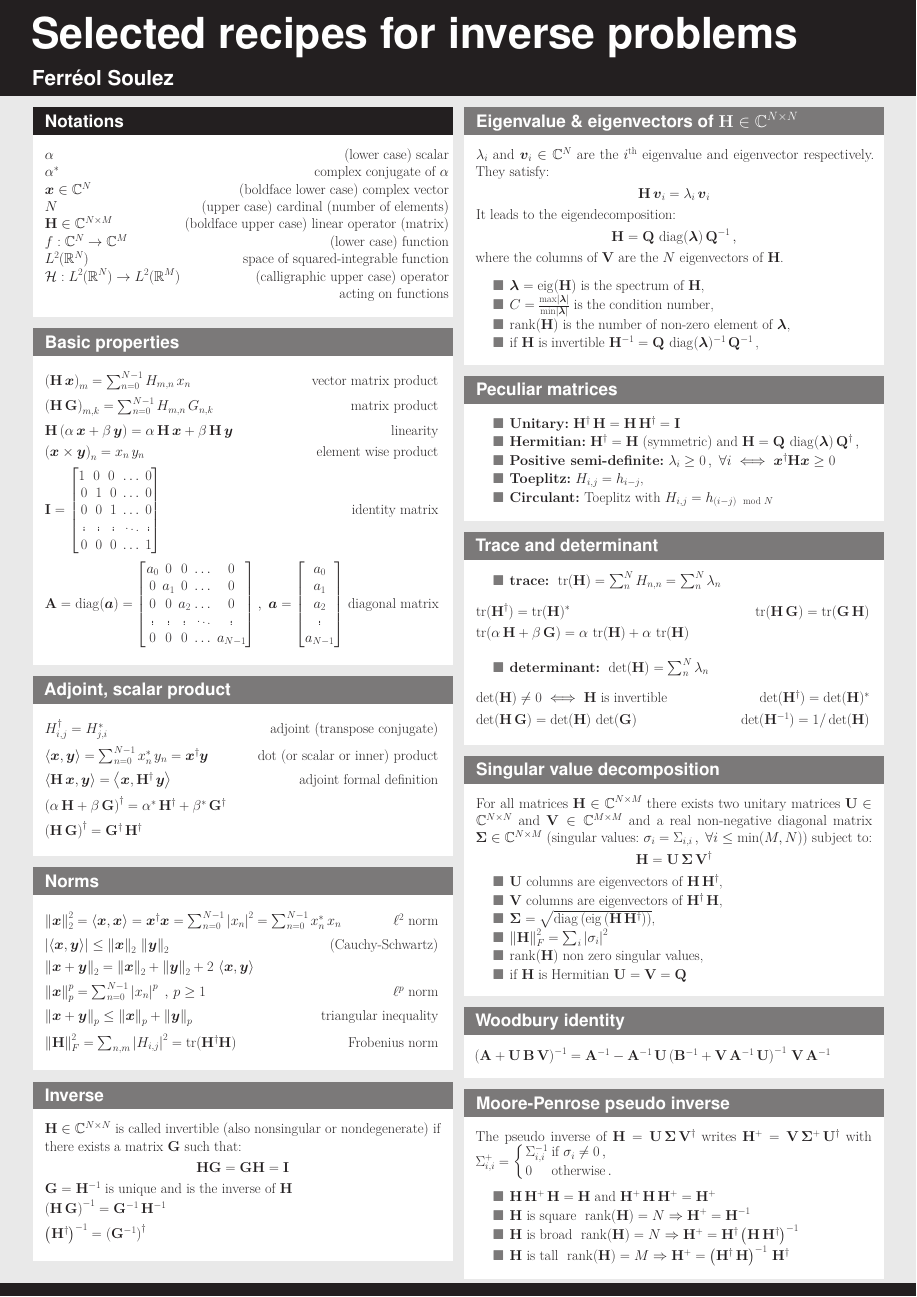
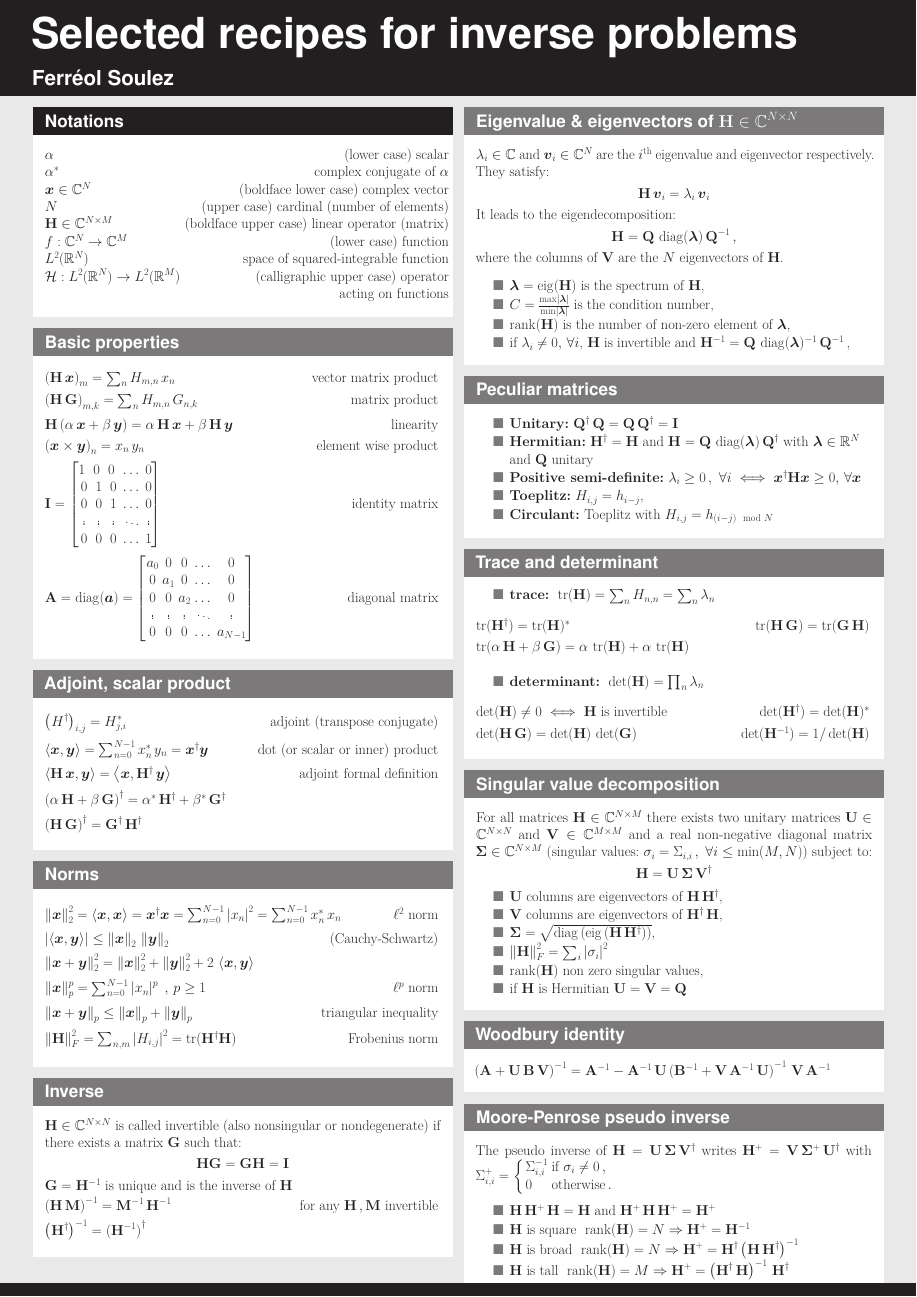
Before and after one commit to FerreolS/InverseProblemsCookbook, a LaTeX poster (IPCookbook.tex): page 1 of 2. Compiled offline with pdfLaTeX.

Commit message:
Updates from Overleaf

```diff
--- a/IPCookbook.tex
+++ b/IPCookbook.tex
@@ -45,8 +45,8 @@
     \begin{block}{Basic properties}
     {\tablinesep=1.2ex
         \begin{tabular*}{\columnwidth}{@{\extracolsep{\fill}}l r }
-        $\left(\M{H}\,\V{x}\right)_m = \sum^{N-1}_{n=0} H_{m,n}\,x_n$ &  vector matrix product\\
-        $\left(\M{H}\,\M{G}\right)_{m,k} = \sum^{N-1}_{n=0} H_{m,n}\,G_{n,k}$ &  matrix product\\
+        $\left(\M{H}\,\V{x}\right)_m = \sum_n H_{m,n}\,x_n$ &  vector matrix product\\
+        $\left(\M{H}\,\M{G}\right)_{m,k} = \sum_{n} H_{m,n}\,G_{n,k}$ &  matrix product\\
         $\M{H}\left(\alpha\,\V{x}+\beta\,\V{y}\right) = \alpha\,\M{H}\,\V{x}+\beta\,\M{H}\,\V{y}$ & linearity\\
         $\left({\V{x}}\times {\V{y}}\right)_n = x_n\,y_n$ & element wise product \\
         $\M{I}  =
@@ -65,8 +65,7 @@ a_0&0&0&\dots &0\\
 0&a_1&0&\dots &0\\
 0&0&a_2&\dots &0\\
 \vdots &\vdots &\vdots &\ddots &\vdots \\
-0&0&0&\dots &a_{N-1}\end{bmatrix}, \ \V{a}= \begin{bmatrix} a_0\\ a_1\\ a_2\\ \vdots \\ a_{N-1}
-\end{bmatrix}$ & diagonal matrix
+0&0&0&\dots &a_{N-1}\end{bmatrix}$ & diagonal matrix % $\V{a}= \begin{bmatrix} a_0\\ a_1\\ a_2\\ \vdots \\ a_{N-1} \end{bmatrix}$
     \end{tabular*}}
     \end{block}
 
@@ -90,7 +89,7 @@ a_0&0&0&\dots &0\\
     {\tablinesep=1.2ex
         \begin{tabular*}{\columnwidth}{@{\extracolsep{\fill}}l r }
         $ \Abs{ \Inner{\V{x}}{\V{y}}} \leq   \Norm{\V{x}}_2 \, \Norm{\V{y}}_2 $ & (Cauchy-Schwartz)   \\
-        $\Norm{\V{x} + \V{y} }_2 = \Norm{\V{x}}_2 +  \Norm{\V{y}}_2 + 2\, \Inner{\V{x}}{\V{y}} $ & \\
+        $\Norm{\V{x} + \V{y} }^2_2 = \Norm{\V{x}}^2_2 +  \Norm{\V{y}}^2_2 + 2\, \Inner{\V{x}}{\V{y}} $ & \\
         $  \Norm{\V{x}}_p^p  =\sum_{n=0}^{N-1} \Abs{x_n}^p\ , \,p\geq 1 $ & $\ell^p$ norm\\
         $ \Norm{\V{x} + \V{y} }_p \leq \Norm{\V{x}}_p +  \Norm{\V{y}}_p$  & triangular inequality\\
         $\Norm{\M{H}}^2_F = \sum_{n,m} \Abs{H_{i,j}}^2 = \tr(\M{H}\T\M{H}) $& Frobenius norm
@@ -105,8 +104,8 @@ a_0&0&0&\dots &0\\
     $\M{G} =  \M{H}^{-1}$ is unique and is the inverse of $\M{H}$\\
     {\tablinesep=1.1ex
         \begin{tabular*}{\columnwidth}{@{\extracolsep{\fill}}l r }
-         $\left(\M{H}\,\M{G}\right)^{-1} = \M{G}^{-1}\,\M{H}^{-1}$&  \\
-         $\left(\M{H}\T\right)^{-1} = \left(\M{G}^{-1}\right)\T$&
+         $\left(\M{H}\,\M{M}\right)^{-1} = \M{M}^{-1}\,\M{H}^{-1}$& for any $\M{H}\,,\M{M}$ invertible\\
+         $\left(\M{H}\T\right)^{-1} = \left(\M{H}^{-1}\right)\T$&
         \end{tabular*}}
     \end{block}
 
@@ -132,16 +131,16 @@ a_0&0&0&\dots &0\\
         \item $\V{\lambda} = \eig(\M{H})$ is the spectrum of $\M{H}$,
         \item $C = \frac{\max\Abs{\V{\lambda}}}{\min\Abs{\V{\lambda}}}$ is the condition number,
         \item $\rank(\M{H})$ is the  number of non-zero element of  $\V{\lambda}$,
-        \item if $\M{H} $ is invertible  $\M{H}^{-1} = \M{Q}\,\diag(\V{\lambda})^{-1}\,\M{Q}^{-1}\,$,
+        \item if $\lambda_i\neq 0,\,\forall i$,  $\M{H} $ is invertible  and  $\M{H}^{-1} = \M{Q}\,\diag(\V{\lambda})^{-1}\,\M{Q}^{-1}\,$,
     \end{itemize}
     \end{block}
 
 
     \begin{block}{Peculiar matrices}
     \begin{itemize}
-        \item {\bf Unitary:} $\M{H}\T\, \M{H} = \M{H}\, \M{H}\T = \M{I}$
-        \item {\bf Hermitian:} $\M{H}\T= \M{H}$ (symmetric) and  $\M{H} = \M{Q}\,\diag(\V{\lambda})\,\M{Q}\T\,,$
-        \item {\bf Positive semi-definite:} $ \lambda_i\geq 0\,,\ \forall i \iff \V{x}\T\M{H}\V{x} \geq 0$
+        \item {\bf Unitary:} $\M{Q}\T\, \M{Q} = \M{Q}\, \M{Q}\T = \M{I}$
+        \item {\bf Hermitian:} $\M{H}\T= \M{H}$ and  $\M{H} = \M{Q}\,\diag(\V{\lambda})\,\M{Q}\T$ with $\V{\lambda}\in\Reals^N$ and $\M{Q}$ unitary
+        \item {\bf Positive semi-definite:} $ \lambda_i\geq 0\,,\ \forall i \iff \V{x}\T\M{H}\V{x} \geq 0, \, \forall \V{x}$
         \item {\bf Toeplitz:} $H_{i,j} = h_{i-j}$,
         \item {\bf Circulant:} Toeplitz with  $H_{i,j}= h_{(i-j) \mod N}$
     \end{itemize}
@@ -149,7 +148,7 @@ a_0&0&0&\dots &0\\
 
     \begin{block}{Trace and determinant}
     \begin{itemize}
-        \item {\bf  trace:}   $\ \tr(\M{H}) = \sum^N_n H_{n,n} = \sum^N_n \lambda_n $
+        \item {\bf  trace:}   $\ \tr(\M{H}) = \sum_n H_{n,n} = \sum_n \lambda_n $
     \end{itemize}
          {\tablinesep=1.1ex
         \begin{tabular*}{\columnwidth}{@{\extracolsep{\fill}}l r }
@@ -157,7 +156,7 @@ a_0&0&0&\dots &0\\
          $\tr(\alpha\,\M{H}+\beta\,\M{G}) =\alpha\,\tr(\M{H})+\alpha\,\tr(\M{H})$& \\
           \end{tabular*}}
     \begin{itemize}
-        \item {\bf  determinant:}  $\ \det(\M{H}) =  \sum^N_n \lambda_n  $
+        \item {\bf  determinant:}  $\ \det(\M{H}) =  \prod_n \lambda_n  $
     \end{itemize}
     {\tablinesep=1.1ex
         \begin{tabular*}{\columnwidth}{@{\extracolsep{\fill}}l r }
```
Also changed, not shown: IPCookbook.tex (4 more changed lines).
